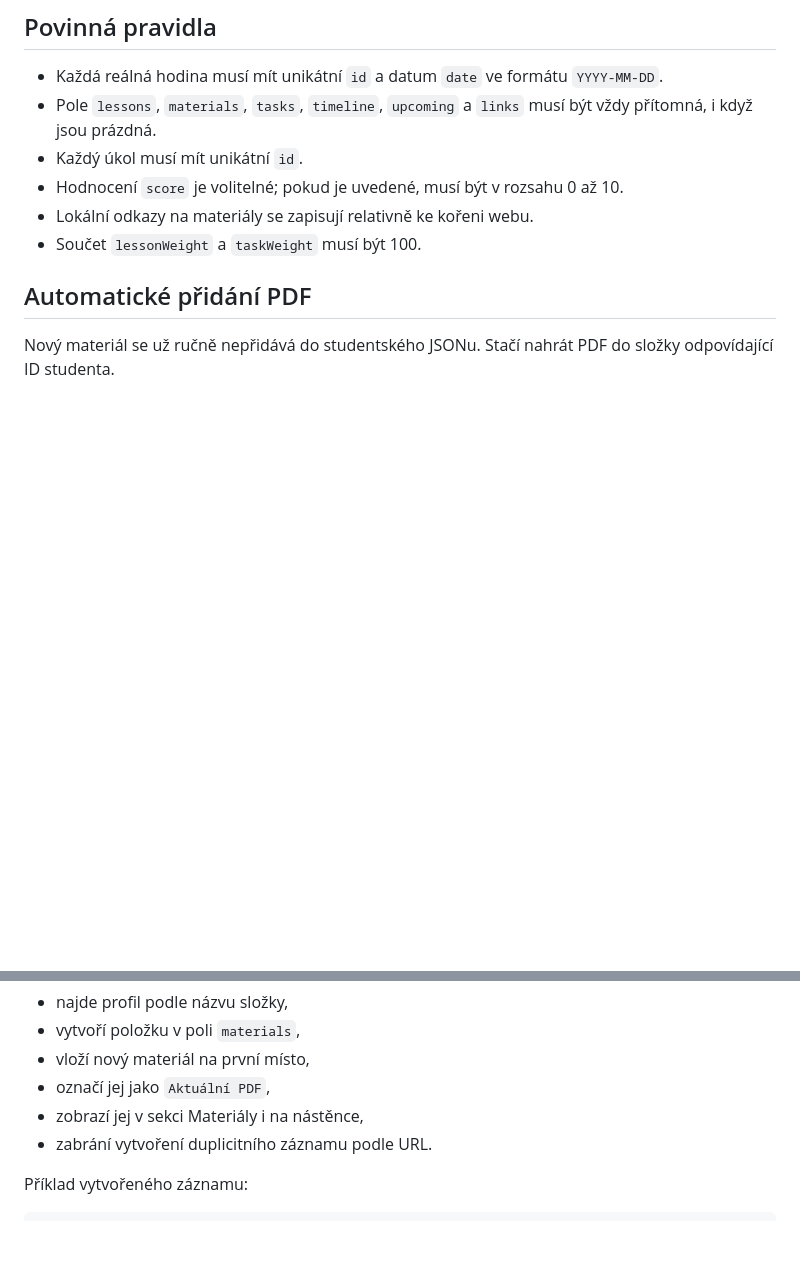
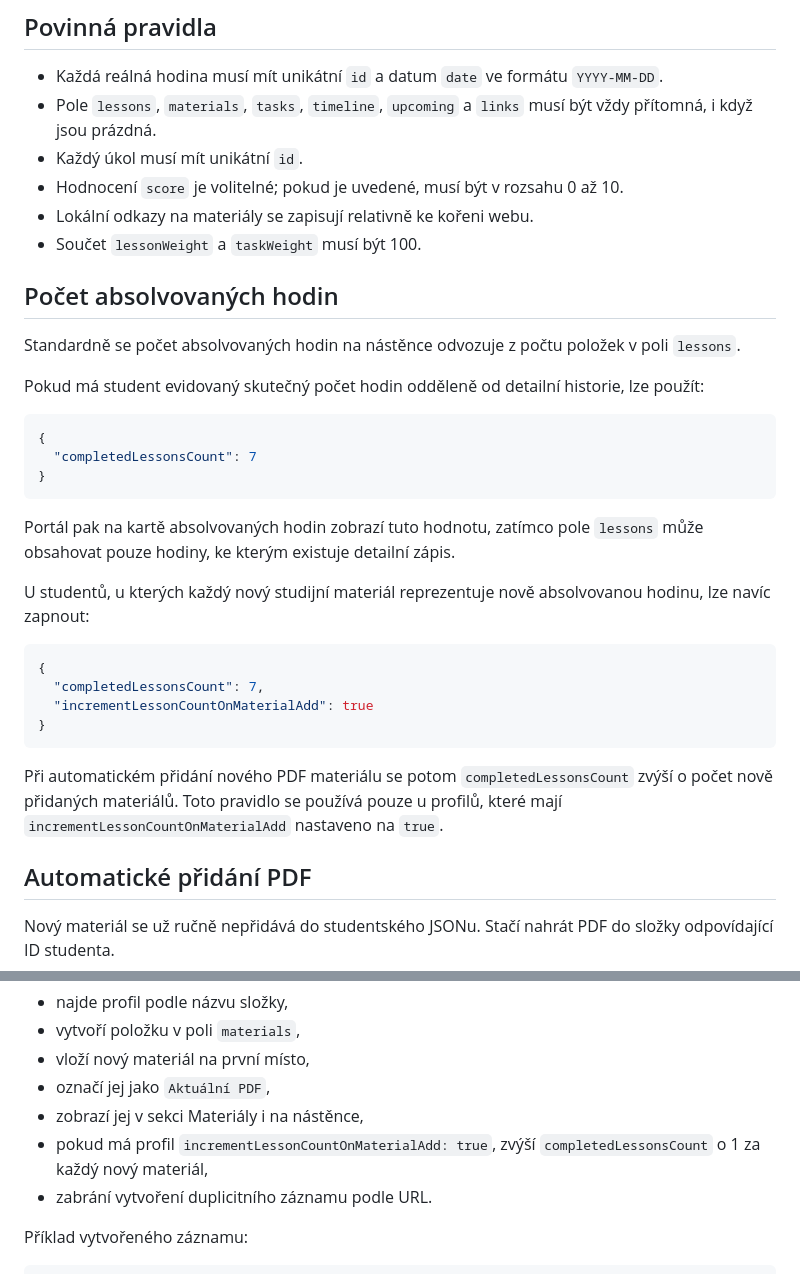
Before and after one commit to Lakomec8/vojtechsteidl.github.io, a Markdown page: docs/STUDENT_DATA.md, 2 parts joined by grey strips. Rendered like a GitHub page; blank space fills up the shorter version.

Commit message:
Document material-based lesson counting

````diff
--- a/docs/STUDENT_DATA.md
+++ b/docs/STUDENT_DATA.md
@@ -19,6 +19,31 @@ Materials/jan-01/
 - Hodnocení `score` je volitelné; pokud je uvedené, musí být v rozsahu 0 až 10.
 - Lokální odkazy na materiály se zapisují relativně ke kořeni webu.
 - Součet `lessonWeight` a `taskWeight` musí být 100.
+
+## Počet absolvovaných hodin
+
+Standardně se počet absolvovaných hodin na nástěnce odvozuje z počtu položek v poli `lessons`.
+
+Pokud má student evidovaný skutečný počet hodin odděleně od detailní historie, lze použít:
+
+```json
+{
+  "completedLessonsCount": 7
+}
+```
+
+Portál pak na kartě absolvovaných hodin zobrazí tuto hodnotu, zatímco pole `lessons` může obsahovat pouze hodiny, ke kterým existuje detailní zápis.
+
+U studentů, u kterých každý nový studijní materiál reprezentuje nově absolvovanou hodinu, lze navíc zapnout:
+
+```json
+{
+  "completedLessonsCount": 7,
+  "incrementLessonCountOnMaterialAdd": true
+}
+```
+
+Při automatickém přidání nového PDF materiálu se potom `completedLessonsCount` zvýší o počet nově přidaných materiálů. Toto pravidlo se používá pouze u profilů, které mají `incrementLessonCountOnMaterialAdd` nastaveno na `true`.
 
 ## Automatické přidání PDF
 
@@ -50,6 +75,7 @@ Po nahrání GitHub Action automaticky:
 - vloží nový materiál na první místo,
 - označí jej jako `Aktuální PDF`,
 - zobrazí jej v sekci Materiály i na nástěnce,
+- pokud má profil `incrementLessonCountOnMaterialAdd: true`, zvýší `completedLessonsCount` o 1 za každý nový materiál,
 - zabrání vytvoření duplicitního záznamu podle URL.
 
 Příklad vytvořeného záznamu:
````
